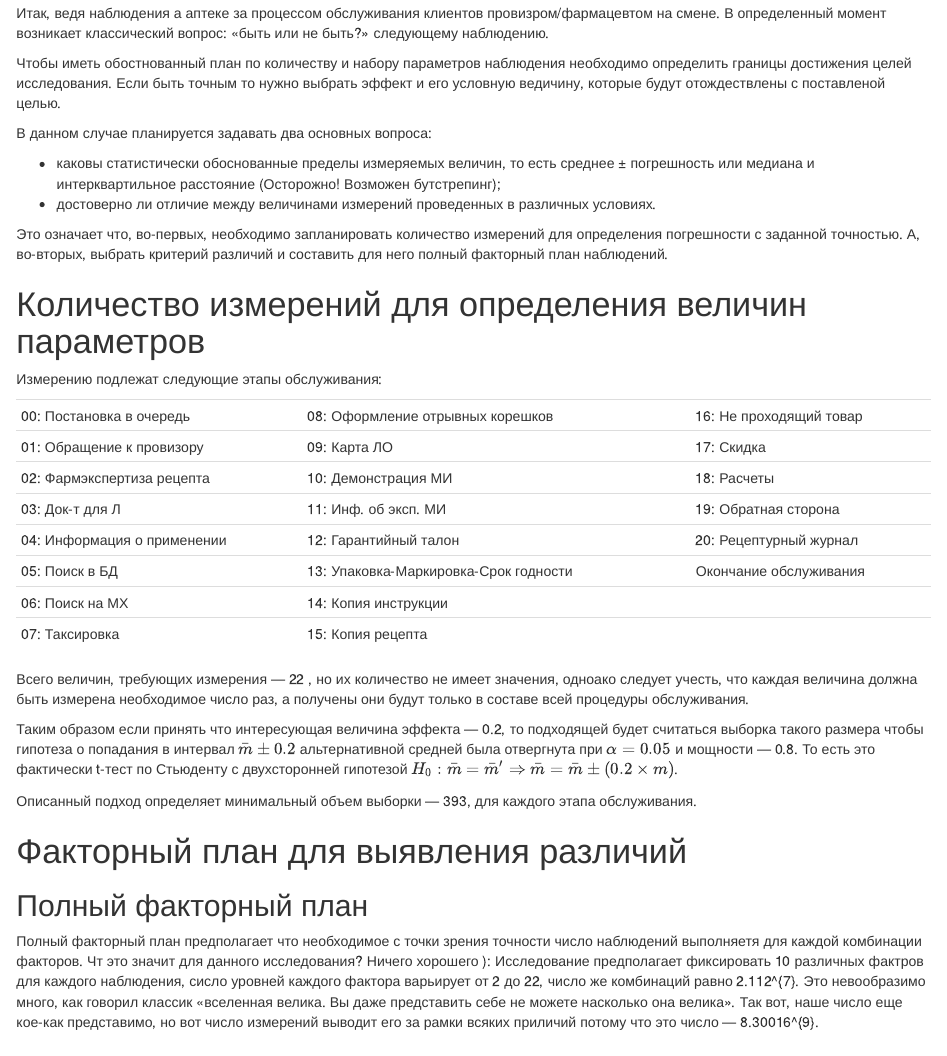
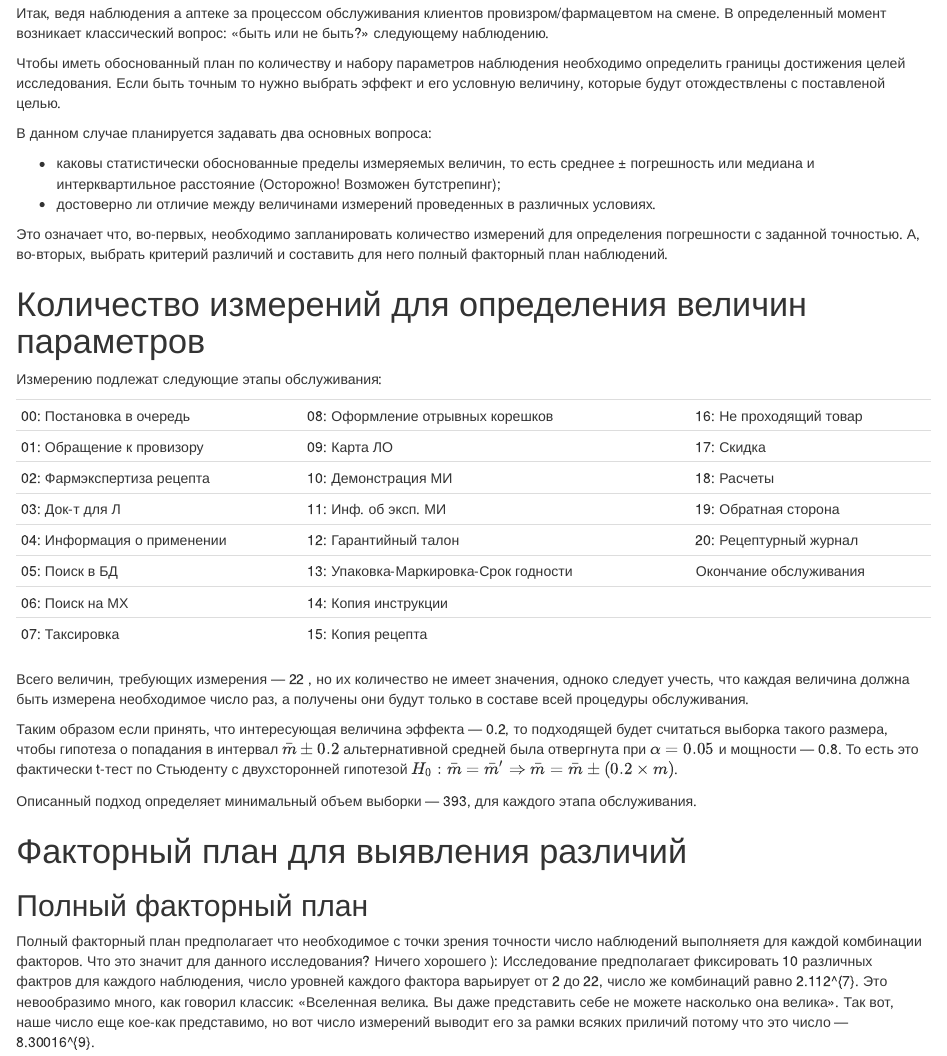
Before and after one commit to ariel32/NeuroShmeeg, an R Markdown document (r-scripts/power-plans.rmd): the page in a window 1100 px wide, from 220 px down. Rendered offline with R 4.5, knitr and Pandoc, with nearby package versions.

Commit message:
typos fixes

````diff
--- a/r-scripts/power-plans.rmd
+++ b/r-scripts/power-plans.rmd
@@ -88,7 +88,7 @@ provisor.qual.cats      = c("Без категории",
 
 Итак, ведя наблюдения а аптеке за процессом обслуживания клиентов провизром/фармацевтом на смене. В определенный момент возникает классический вопрос: «быть или не быть?» следующему наблюдению.
 
-Чтобы иметь обостнованный план по количеству и набору параметров наблюдения необходимо определить границы достижения целей исследования. Если быть точным то нужно выбрать эффект и его условную ведичину, которые будут отождествлены с поставленой целью.
+Чтобы иметь обоснованный план по количеству и набору параметров наблюдения необходимо определить границы достижения целей исследования. Если быть точным то нужно выбрать эффект и его условную величину, которые будут отождествлены с поставленой целью.
 
 В данном случае планируется задавать два основных вопроса:
 
@@ -105,9 +105,9 @@ provisor.qual.cats      = c("Без категории",
 kable(matrix(c(factors[['stages']], rep("",(length(factors[['stages']]) %% 3)+1)),ncol=3))
 ```
 
-Всего величин, требующих измерения — `r length(factors[['stages']])` , но их количество не имеет значения, одноако следует учесть, что каждая величина должна быть измерена необходимое число раз, а получены они будут только в составе всей процедуры обслуживания.
+Всего величин, требующих измерения — `r length(factors[['stages']])` , но их количество не имеет значения, одноко следует учесть, что каждая величина должна быть измерена необходимое число раз, а получены они будут только в составе всей процедуры обслуживания.
 
-Таким образом если принять что интересующая величина эффекта — `r eff.size`, то подходящей будет считаться выборка такого размера чтобы гипотеза о попадания в интервал $\bar{m} \pm `r eff.size`$ альтернативной средней была отвергнута при $\alpha = `r alpha`$ и мощности — `r pwr`. То есть это фактически t-тест по Стьюденту с двухсторонней гипотезой $H_0: \bar{m} = \bar{m}' \Rightarrow \bar{m} = \bar{m} \pm (`r eff.size` \times m)$.
+Таким образом если принять, что интересующая величина эффекта — `r eff.size`, то подходящей будет считаться выборка такого размера, чтобы гипотеза о попадания в интервал $\bar{m} \pm `r eff.size`$ альтернативной средней была отвергнута при $\alpha = `r alpha`$ и мощности — `r pwr`. То есть это фактически t-тест по Стьюденту с двухсторонней гипотезой $H_0: \bar{m} = \bar{m}' \Rightarrow \bar{m} = \bar{m} \pm (`r eff.size` \times m)$.
 
 ```{r m_measure_trial_num,echo=FALSE,results='hide'}
 
@@ -131,4 +131,4 @@ f.counts['provisor.exp.cont']     <- 5
 
 ```
 
-Полный факторный план предполагает что необходимое с точки зрения точности число наблюдений выполняетя для каждой комбинации факторов. Чт это значит для данного исследования? Ничего хорошего ): Исследование предполагает фиксировать `r length(factors)` различных фактров для каждого наблюдения, сисло уровней каждого фактора варьирует от `r min(f.counts)` до `r max(f.counts)`, число же комбинаций равно `r prod(f.counts)`. Это невообразимо много, как говорил классик «вселенная велика. Вы даже представить себе не можете насколько она велика». Так вот, наше число еще кое-как представимо, но вот число измерений выводит его за рамки всяких приличий потому что это число — `r prod(f.counts) * sample.n`.
+Полный факторный план предполагает что необходимое с точки зрения точности число наблюдений выполняетя для каждой комбинации факторов. Что это значит для данного исследования? Ничего хорошего ): Исследование предполагает фиксировать `r length(factors)` различных фактров для каждого наблюдения, число уровней каждого фактора варьирует от `r min(f.counts)` до `r max(f.counts)`, число же комбинаций равно `r prod(f.counts)`. Это невообразимо много, как говорил классик: «Вселенная велика. Вы даже представить себе не можете насколько она велика». Так вот, наше число еще кое-как представимо, но вот число измерений выводит его за рамки всяких приличий потому что это число — `r prod(f.counts) * sample.n`.
````
Also changed, not shown: 1 other file.
